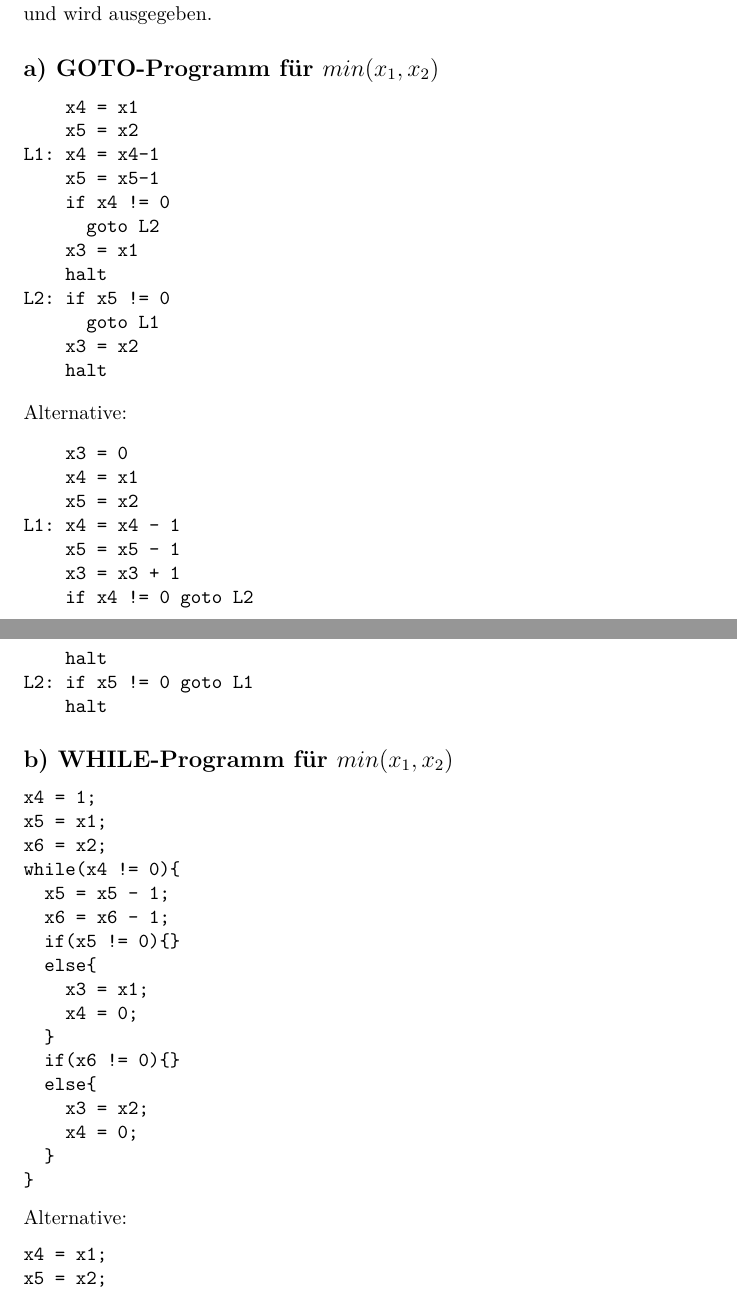
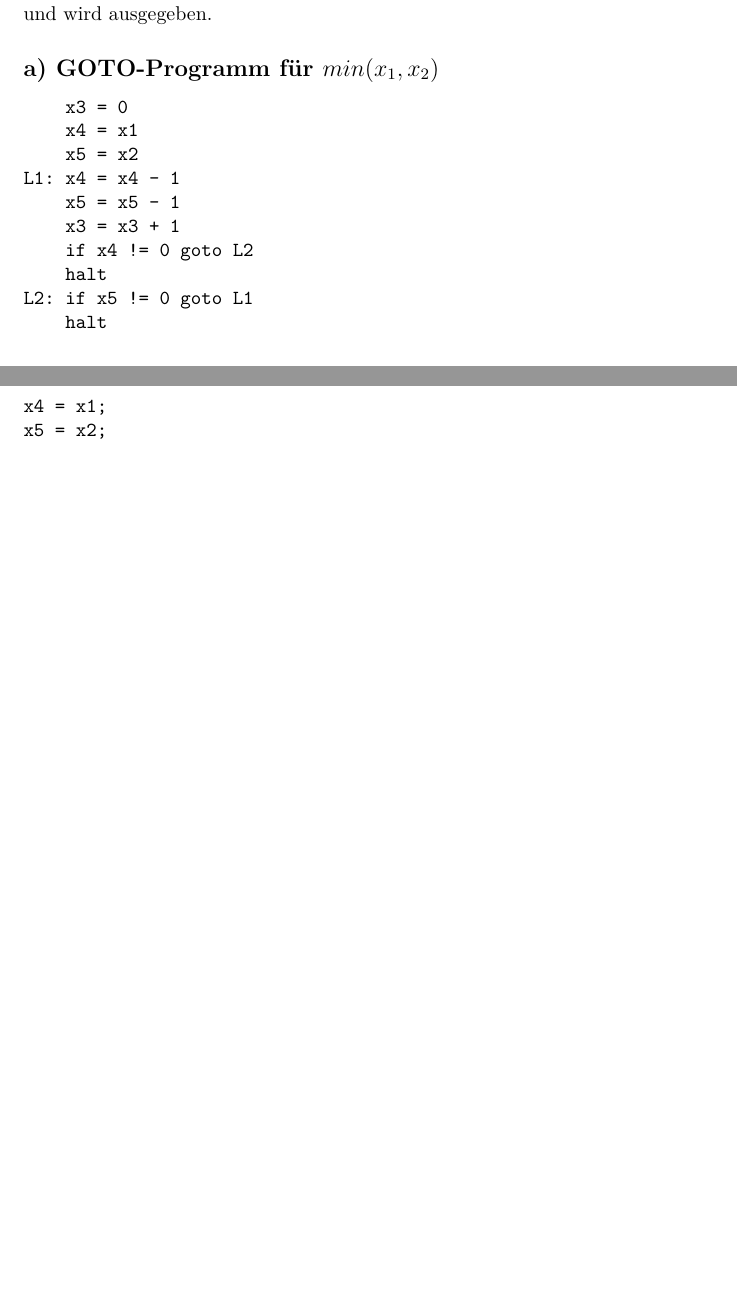
Before and after one commit to shoeffner/DInf2014, a LaTeX document (blatt8/DInf148_shas.tex): two parts of pages 3 and 4 of 5 before the commit and two parts of pages 3 and 4 of 4 after it, joined at a grey line, cut so that both start at the same text, the shorter picture padded with empty space. Compiled offline with pdfLaTeX.

Commit message:
>Anpassung bei dem switch-Automaten im Text, dass man noch Kästchen-Kanten braucht
> Gütig Bastis WHILE,GOTO programme genommen, weil einfach witziger :)

```diff
--- a/blatt8/DInf148_shas.tex
+++ b/blatt8/DInf148_shas.tex
@@ -116,22 +116,6 @@ D.h. wenn mein Band n Eingabesymbole hat, kann ich an n beliebige Stellen schrei
 \section*{Aufgabe 8.4}
 Die Idee ist hier bei beiden Programmen so lange von beiden Zahlen 1 abzuziehen bis die erste 0 erreicht. Die Zahl die als erstes 0 erreicht ist das Minimum und wird ausgegeben.
 \subsection*{a) GOTO-Programm für $min(x_1,x_2)$}
-%Basti- wenn dir eine bessere Sache für den Code einfällt, dann gerne los :)
-\begin{verbatim}
-    x4 = x1
-    x5 = x2
-L1: x4 = x4-1
-    x5 = x5-1
-    if x4 != 0
-      goto L2
-    x3 = x1
-    halt
-L2: if x5 != 0
-      goto L1
-    x3 = x2
-    halt
-\end{verbatim}
-Alternative:
 \begin{verbatim}
     x3 = 0
     x4 = x1
@@ -147,24 +132,4 @@ L2: if x5 != 0 goto L1
 \subsection*{b) WHILE-Programm für $min(x_1,x_2)$}
-\begin{verbatim}
-x4 = 1;
-x5 = x1;
-x6 = x2;
-while(x4 != 0){
-  x5 = x5 - 1;
-  x6 = x6 - 1;
-  if(x5 != 0){}
-  else{
-    x3 = x1;
-    x4 = 0;
-  }
-  if(x6 != 0){}
-  else{
-    x3 = x2;
-    x4 = 0;
-  }
-}
-\end{verbatim}
-Alternative:
 \begin{verbatim}
 x4 = x1;
 x5 = x2;
```
Also changed, not shown: blatt8/DInf148_shas.tex (3 more changed lines).
